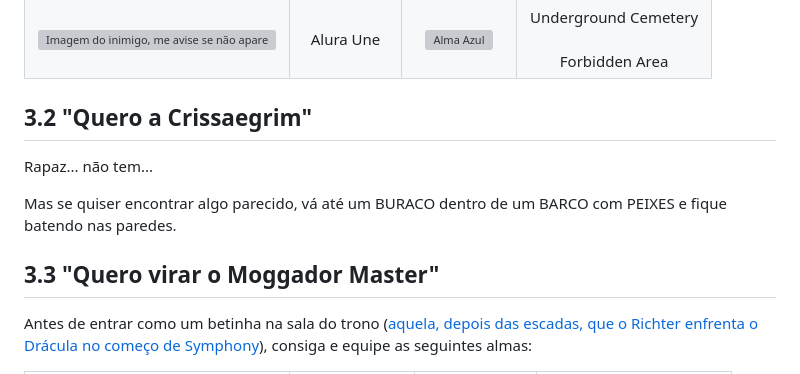
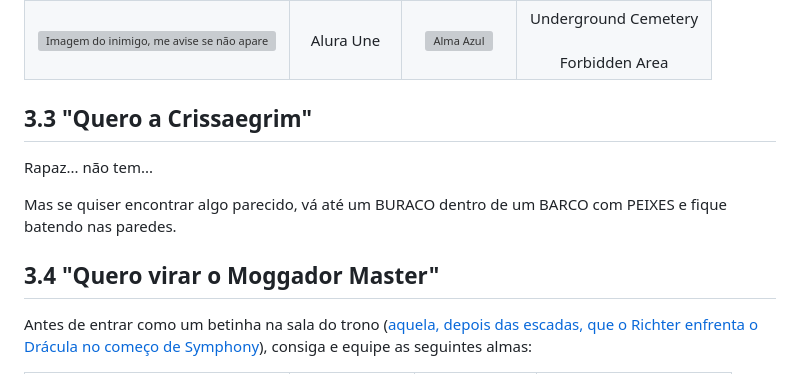
Before and after one commit to TechHero1/TechHero1.github.io, a Markdown page: guias/ariaofsorrow.md, the part around the change. Drawn GitHub-style; grey boxes are pictures that could not be loaded.

Commit message:
guias / ariaofsorrow fix

```diff
--- a/guias/ariaofsorrow.md
+++ b/guias/ariaofsorrow.md
@@ -90,13 +90,13 @@ Mas tem algo muito melhor. (Note que são de tipos diferentes, então são efeit
 | <img src="assets/ariaofsorrow/Giantworm.webp" width="250" alt="Imagem do inimigo, me avise se não aparecer"> | Giant Worm | <img src="assets/ariaofsorrow/Yellow_Soul.webp" width="50" alt="Alma Amarela"> | Underground Reservoir<br><br>Forbidden Area |
 | <img src="assets/ariaofsorrow/Aos_aluraune.webp" width="250" alt="Imagem do inimigo, me avise se não aparecer"> | Alura Une | <img src="assets/ariaofsorrow/Blue_Soul.webp" width="50" alt="Alma Azul"> | Underground Cemetery<br><br>Forbidden Area |
 
-## 3.2 "Quero a Crissaegrim"
+## 3.3 "Quero a Crissaegrim"
 
 Rapaz... não tem...
 
 Mas se quiser encontrar algo parecido, vá até um BURACO dentro de um BARCO com PEIXES e fique batendo nas paredes.
 
-## 3.3 "Quero virar o Moggador Master"
+## 3.4 "Quero virar o Moggador Master"
 
 Antes de entrar como um betinha na sala do trono ([aquela, depois das escadas, que o Richter enfrenta o Drácula no começo de Symphony](https://www.youtube.com/watch?v=7_RhQR3aQ_0)), consiga e equipe as seguintes almas:
 
```
